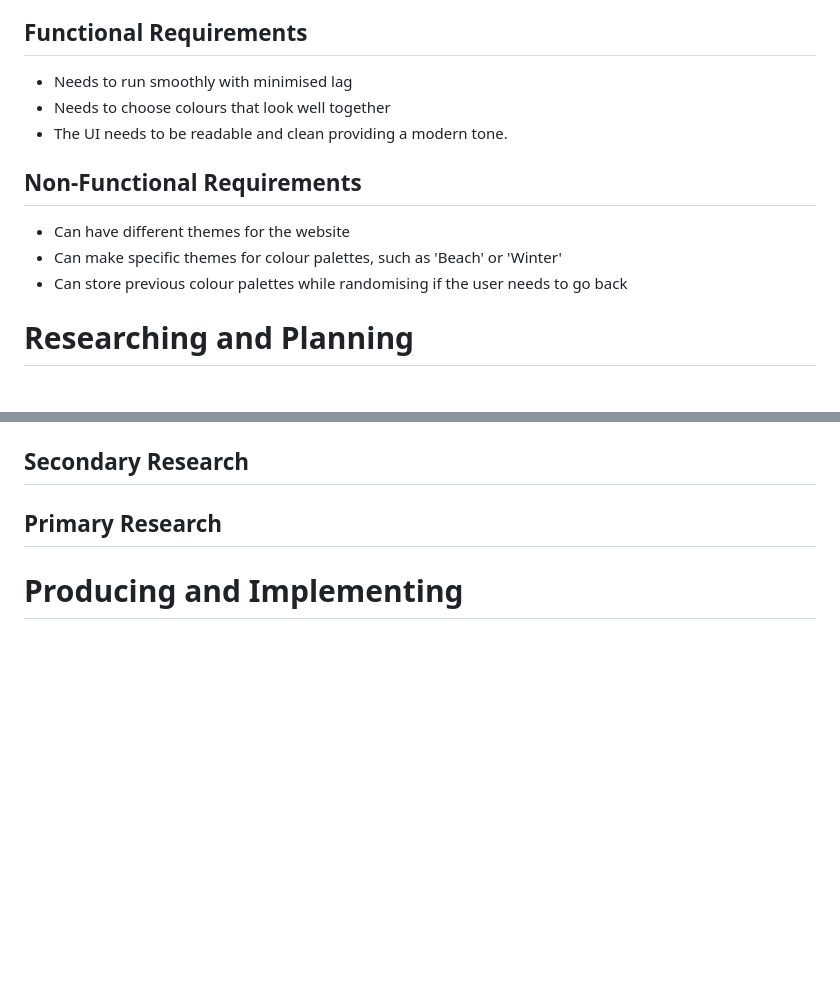
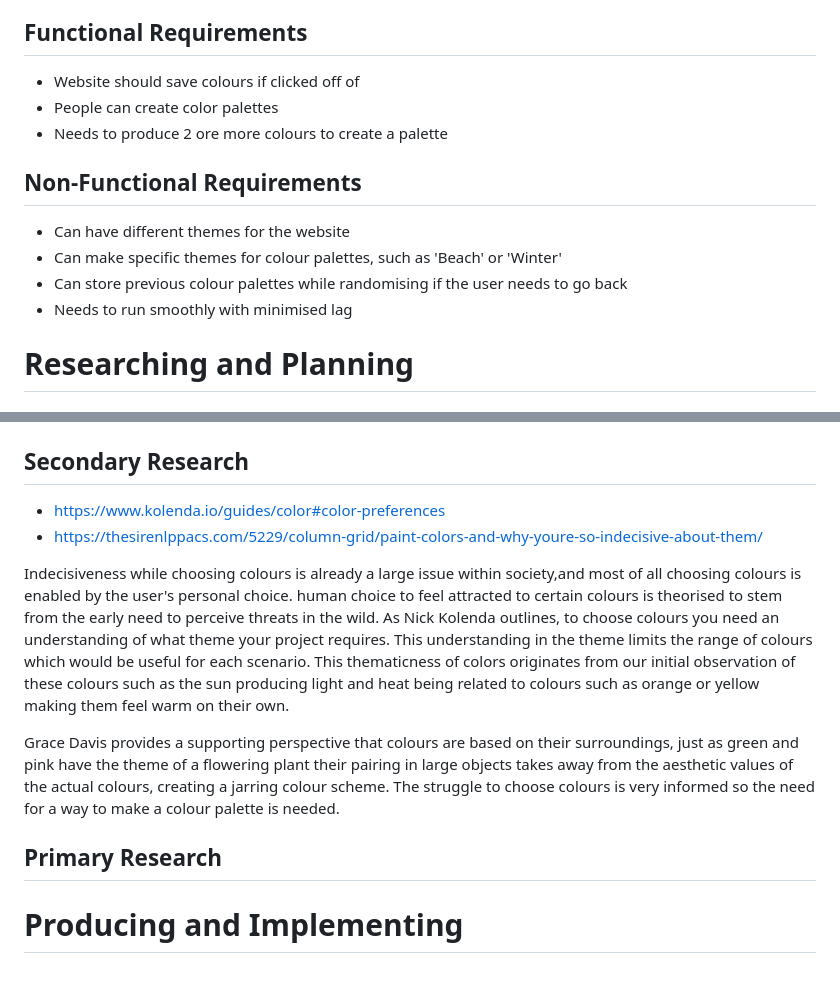
Before and after one commit to Tunip-Anip/Influencial-Website, a Markdown page: ProjectDev.md, 2 parts joined by grey strips. GitHub-like rendering; blank space fills up the shorter version.

```diff
--- a/ProjectDev.md
+++ b/ProjectDev.md
@@ -98,13 +98,14 @@ The application will provide an assortment of complementary colours depending on
 ## Functional Requirements
 
 
-* Needs to run smoothly with minimised lag
-* Needs to choose colours that look well together
-* The UI needs to be readable and clean providing a modern tone.
+* Website should save colours if clicked off of
+* People can create color palettes
+* Needs to produce 2 ore more colours to create a palette
 ## Non-Functional Requirements
 * Can have different themes for the website
 * Can make specific themes for colour palettes, such as 'Beach' or 'Winter'
 * Can store previous colour palettes while randomising if the user needs to go back
+* Needs to run smoothly with minimised lag
 
 
 # Researching and Planning
@@ -112,6 +113,12 @@ The application will provide an assortment of complementary colours depending on
 <img src="https://github.com/Tunip-Anip/Influencial-Website/blob/main/Images/PMI.png" alt="PMI">
 
 ## Secondary Research
+* https://www.kolenda.io/guides/color#color-preferences
+* https://thesirenlppacs.com/5229/column-grid/paint-colors-and-why-youre-so-indecisive-about-them/
+
+Indecisiveness while choosing colours is already a large issue within society,and most of all choosing  colours is enabled by the user's personal choice. human choice to feel attracted to certain colours is theorised to stem from the early need to perceive threats in the wild. As Nick Kolenda outlines, to choose colours you need an understanding of what theme your project requires. This understanding in the theme limits the range of colours which would be useful for each scenario. This thematicness of colors originates from our initial observation of these colours such as the sun producing light and heat being related to colours such as orange or yellow making them feel warm on their own.
+
+Grace Davis provides a supporting perspective that colours are based on their surroundings, just as green and pink have the theme of a flowering plant their pairing in large objects takes away from the aesthetic values of the actual colours, creating a jarring colour scheme. The struggle to choose colours is very informed so the need for a way to make a colour palette is needed.
 
 
 ## Primary Research
```
